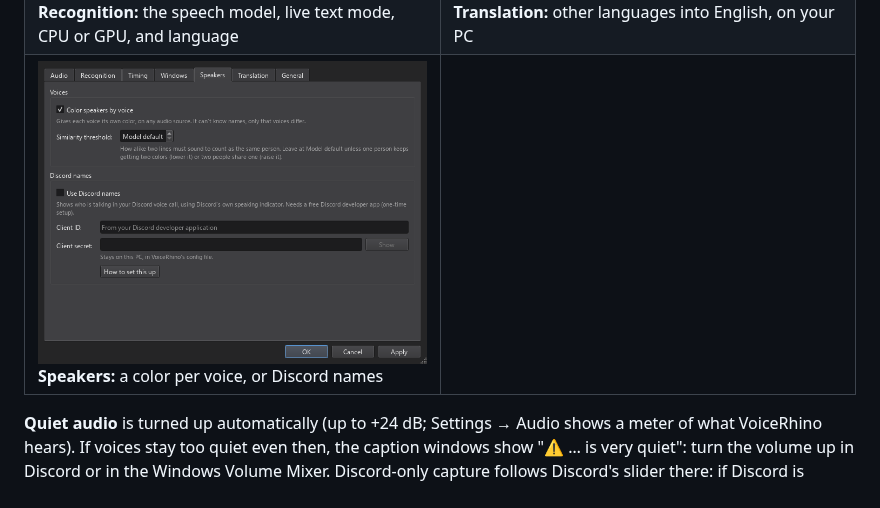
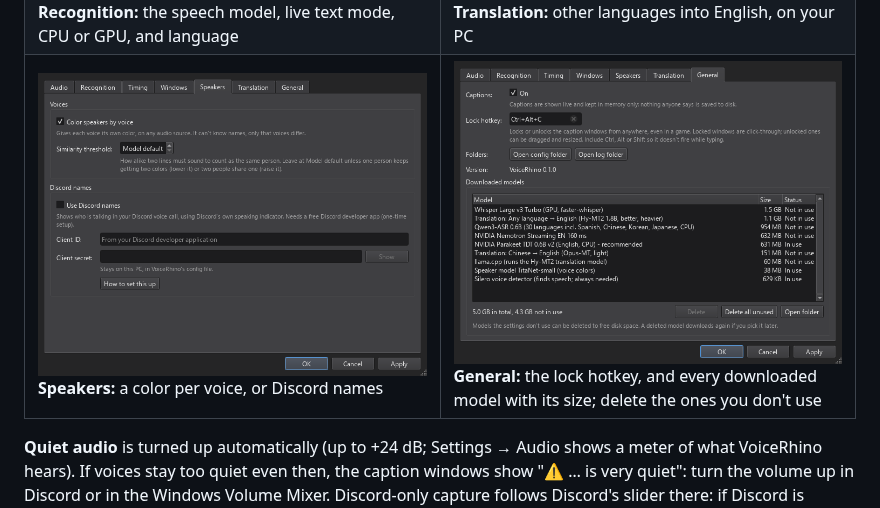
Before and after one commit to brokenrockstudios/VoiceRhino, a Markdown page: README.md, the part around the change. GitHub-like rendering; pictures changed too: docs/images/settings-general.png (added).

```diff
--- a/README.md
+++ b/README.md
@@ -98,7 +98,8 @@ Right-click the tray icon → **Settings…**
   <tr>
     <td><img src="docs/images/settings-speakers.png" alt="Settings, Speakers tab: color speakers by voice, optional Discord names"><br>
       <b>Speakers:</b> a color per voice, or Discord names</td>
-    <td></td>
+    <td><img src="docs/images/settings-general.png" alt="Settings, General tab: lock hotkey and a list of downloaded models with their sizes and whether they're in use"><br>
+      <b>General:</b> the lock hotkey, and every downloaded model with its size; delete the ones you don't use</td>
   </tr>
 </table>
 
```
Also changed, not shown: 1 other file.
